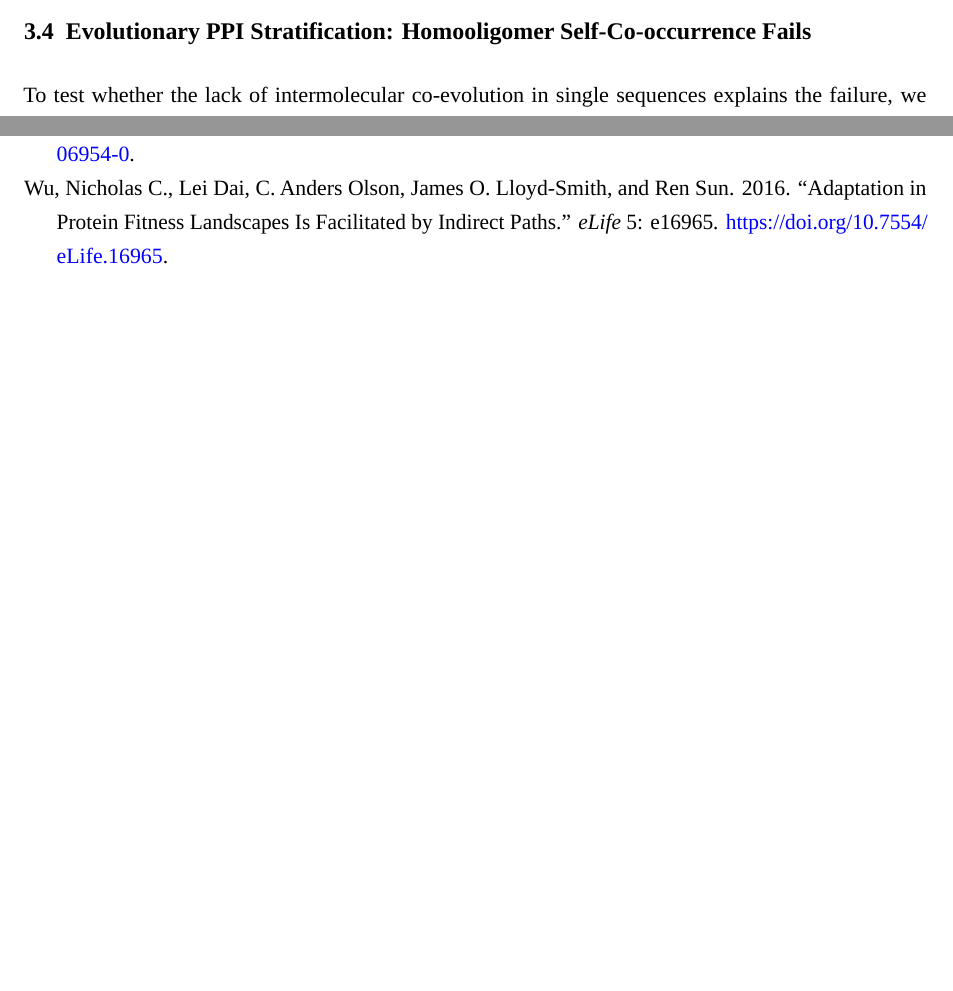
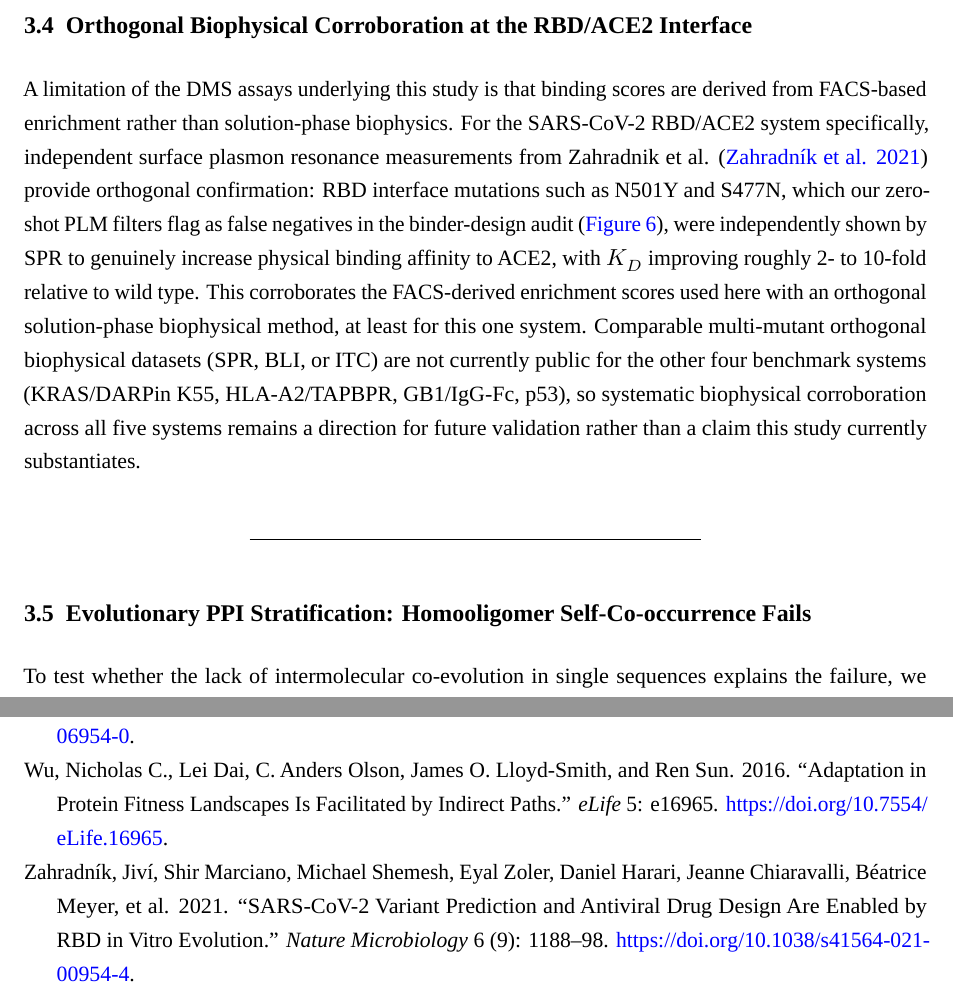
Before and after one commit to EmilioVenegas/plm-quaternary-interfaces, a Quarto document (docs/paper/paper.qmd): two parts of pages 12 and 21 of 21 before the commit and two parts of pages 12 and 22 of 22 after it, joined at a grey line, cut at the place of the change, the shorter picture padded with empty space. Rendered offline with R 4.5, knitr and Pandoc in place of Quarto, then LaTeX, with nearby package versions; a font, style sheet, LaTeX package, included part or bibliography that could not be used is replaced or left out.

Commit message:
Cite orthogonal SPR validation for RBD/ACE2 interface mutations
Adds Zahradnik et al. 2021 SPR data as independent solution-phase
confirmation that PLM-flagged false-negative RBD mutations (N501Y,
S477N) genuinely increase ACE2 affinity, explicitly scoped to the one
system where such public multi-mutant biophysical data exists.

```diff
--- a/docs/paper/paper.qmd
+++ b/docs/paper/paper.qmd
@@ -191,6 +191,10 @@ Rather than repairing the interface defect, scaling **deepens the collapse**:
 
 This scaling failure occurs because pretraining on massive single-sequence corpora (e.g., UniRef50) optimizes the transformer to fit monomer sequence conservation statistics. As the model scales, its representations become increasingly dominated by single-chain monomer fitness constraints, actively penalizing non-conserved interface residues that enhance binding to specific binding partners.
 
+## Orthogonal Biophysical Corroboration at the RBD/ACE2 Interface
+
+A limitation of the DMS assays underlying this study is that binding scores are derived from FACS-based enrichment rather than solution-phase biophysics. For the SARS-CoV-2 RBD/ACE2 system specifically, independent surface plasmon resonance measurements from Zahradnik et al. [@zahradnik2021sarscov2] provide orthogonal confirmation: RBD interface mutations such as N501Y and S477N, which our zero-shot PLM filters flag as false negatives in the binder-design audit (@fig-binder-trap), were independently shown by SPR to genuinely increase physical binding affinity to ACE2, with $K_D$ improving roughly 2- to 10-fold relative to wild type. This corroborates the FACS-derived enrichment scores used here with an orthogonal solution-phase biophysical method, at least for this one system. Comparable multi-mutant orthogonal biophysical datasets (SPR, BLI, or ITC) are not currently public for the other four benchmark systems (KRAS/DARPin K55, HLA-A2/TAPBPR, GB1/IgG-Fc, p53), so systematic biophysical corroboration across all five systems remains a direction for future validation rather than a claim this study currently substantiates.
+
 ---
 
 ## Evolutionary PPI Stratification: Homooligomer Self-Co-occurrence Fails
```
Also changed, not shown: docs/paper/references.bib.
